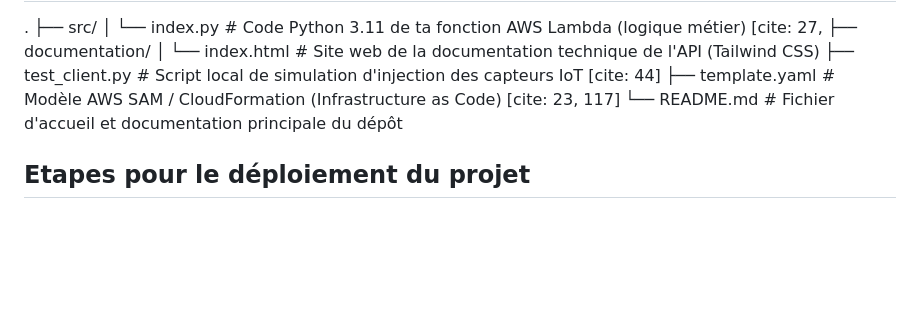
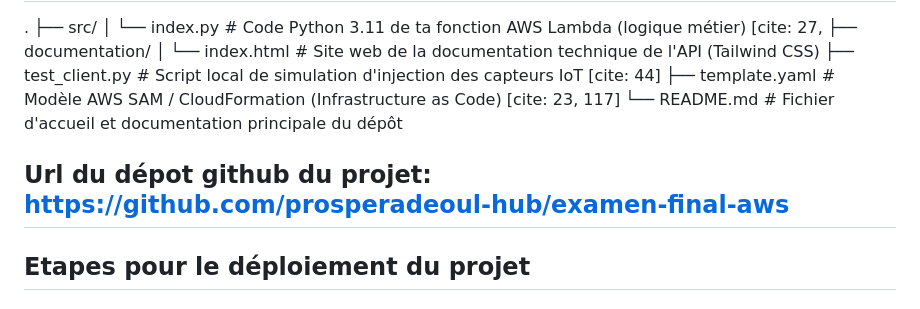
Before and after one commit to prosperadeoul-hub/examen-final-aws, a Markdown page: README.md, the part around the change. Rendered like a GitHub page; blank space fills up the shorter version.

Commit message:
mise à jour du readme

```diff
--- a/README.md
+++ b/README.md
@@ -27,6 +27,8 @@ L'architecture multi-niveaux mise en œuvre comprend les composants Cloud suivan
 ├── template.yaml            # Modèle AWS SAM / CloudFormation (Infrastructure as Code) [cite: 23, 117]
 └── README.md                # Fichier d'accueil et documentation principale du dépôt
 
+## Url du dépot github du projet: https://github.com/prosperadeoul-hub/examen-final-aws
+
 ## Etapes pour le déploiement du projet
 ### 1. se positonner dans le dossier du projet
 cd examen-final-aws
```
